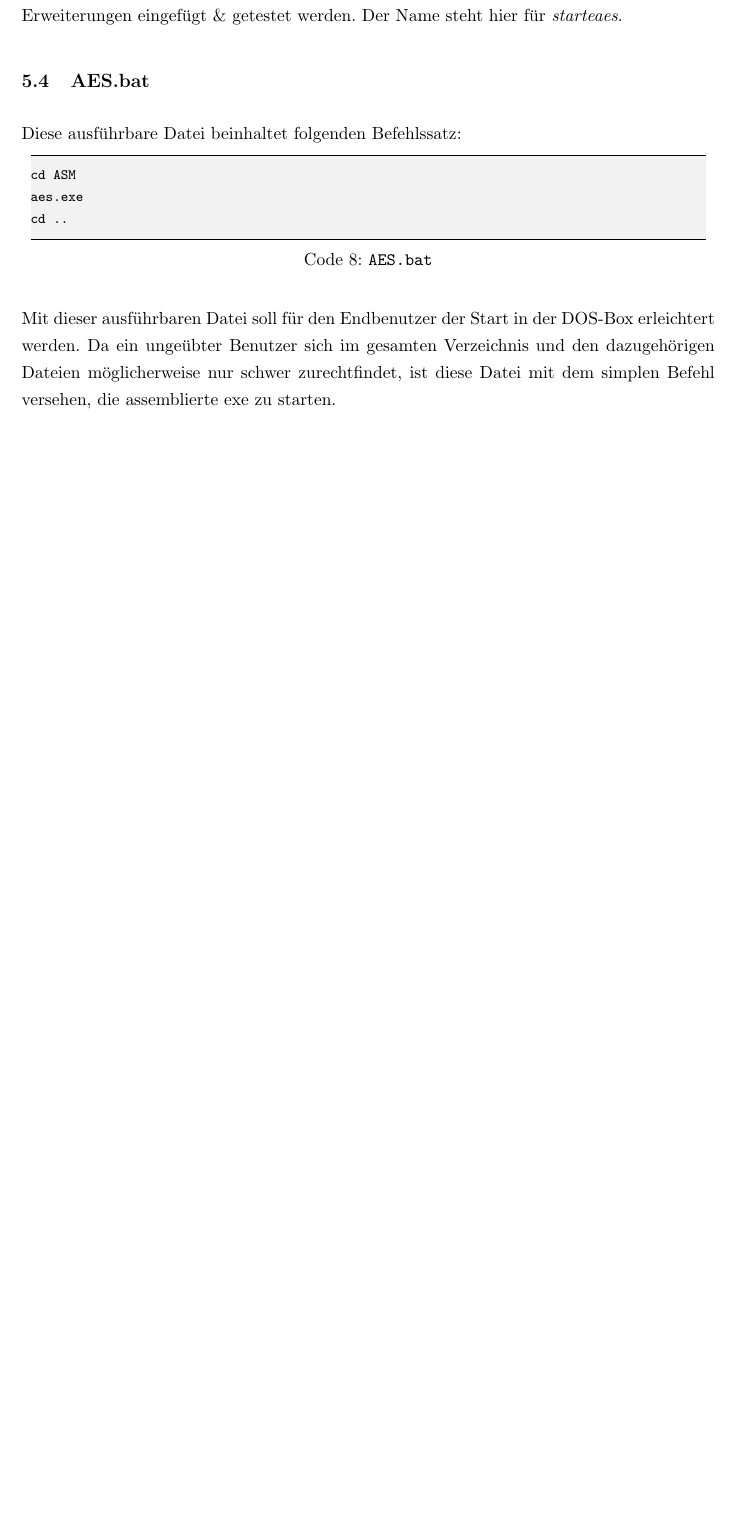
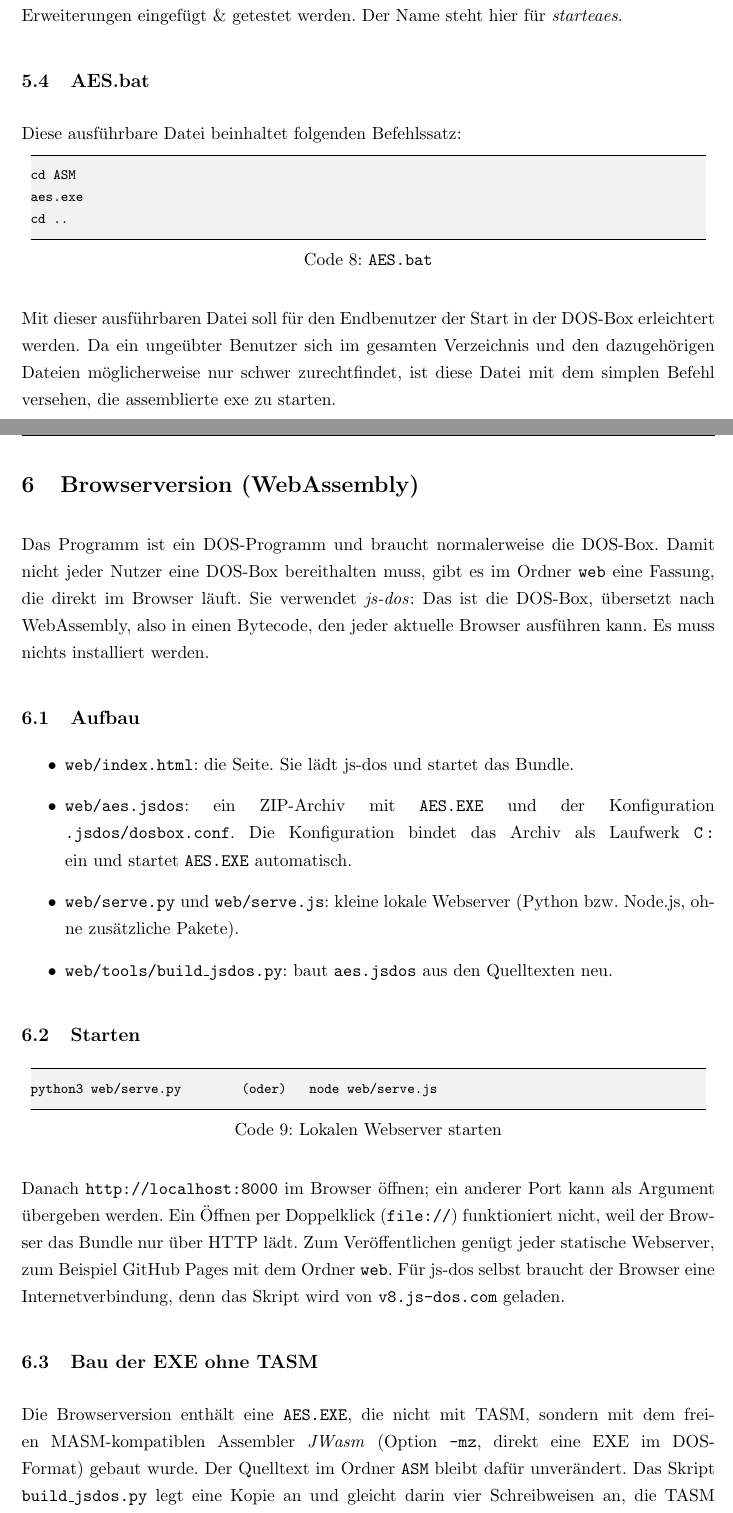
Before and after one commit to Kretchen001/AESxTASM, a LaTeX document (Dokumentation/LaTeX/main.tex, which reads Dokumentation/LaTeX/section/browser.tex): part of page 43 of 74 before the commit and two parts of pages 44 and 45 of 77 after it, the two joined at a grey line, cut so that both start at the same text, the shorter picture padded with empty space. Compiled offline with pdfLaTeX.

Commit message:
Doku: Kapitel Browserversion (WebAssembly)
Aufbau, Start, EXE-Bau ohne TASM mit den vier angepassten Schreibweisen und die Einschraenkung, dass der Emulatorlauf noch aussteht.

Co-Authored-By: Claude Sonnet 5.5 <noreply@anthropic.com>

```diff
--- /dev/null
+++ b/Dokumentation/LaTeX/section/browser.tex
@@ -0,0 +1,23 @@
+% neu in 2.0.0
+\section{Browserversion (WebAssembly)}\label{sec:browser}
+
+Das Programm ist ein DOS"=Programm und braucht normalerweise die DOS-Box. Damit nicht jeder Nutzer eine DOS-Box bereithalten muss, gibt es im Ordner \texttt{web} eine Fassung, die direkt im Browser läuft. Sie verwendet \emph{js-dos}: Das ist die DOS-Box, übersetzt nach WebAssembly, also in einen Bytecode, den jeder aktuelle Browser ausführen kann. Es muss nichts installiert werden.
+
+\subsection{Aufbau}
+\begin{itemize}
+  \item \texttt{web/index.html}: die Seite. Sie lädt js-dos und startet das Bundle.
+  \item \texttt{web/aes.jsdos}: ein ZIP-Archiv mit \texttt{AES.EXE} und der Konfiguration \texttt{.jsdos/dosbox.conf}. Die Konfiguration bindet das Archiv als Laufwerk \asm{C:} ein und startet \texttt{AES.EXE} automatisch.
+  \item \texttt{web/serve.py} und \texttt{web/serve.js}: kleine lokale Webserver (Python bzw. Node.js, ohne zusätzliche Pakete).
+  \item \texttt{web/tools/build\_jsdos.py}: baut \texttt{aes.jsdos} aus den Quelltexten neu.
+\end{itemize}
+
+\subsection{Starten}
+\begin{lstlisting}[language={},caption={Lokalen Webserver starten},label={lst:webstart}]
+python3 web/serve.py        (oder)   node web/serve.js
+\end{lstlisting}
+Danach \texttt{http://localhost:8000} im Browser öffnen; ein anderer Port kann als Argument übergeben werden. Ein Öffnen per Doppelklick (\texttt{file://}) funktioniert nicht, weil der Browser das Bundle nur über HTTP lädt. Zum Veröffentlichen genügt jeder statische Webserver, zum Beispiel GitHub Pages mit dem Ordner \texttt{web}. Für js-dos selbst braucht der Browser eine Internetverbindung, denn das Skript wird von \texttt{v8.js-dos.com} geladen.
+
+\subsection{Bau der EXE ohne TASM}
+Die Browserversion enthält eine \texttt{AES.EXE}, die nicht mit TASM, sondern mit dem freien MASM-kompatiblen Assembler \emph{JWasm} (Option \texttt{-mz}, direkt eine EXE im DOS-Format) gebaut wurde. Der Quelltext im Ordner \texttt{ASM} bleibt dafür unverändert. Das Skript \texttt{build\_jsdos.py} legt eine Kopie an und gleicht darin vier Schreibweisen an, die TASM erlaubt und MASM nicht:
+\begin{itemize}
+  \item \asm{PUSH DS AX BX} (mehrere Register in einem Befehl) wird zu einzelnen \asm{PUSH}-Befehlen, \asm{POP} entsprechend. Die Reihenfolge bleibt wie im Quelltext.
```
Also changed, not shown: Dokumentation/LaTeX/main.tex (+2 -0 lines), Dokumentation/LaTeX/section/browser.tex (7 more changed lines).
